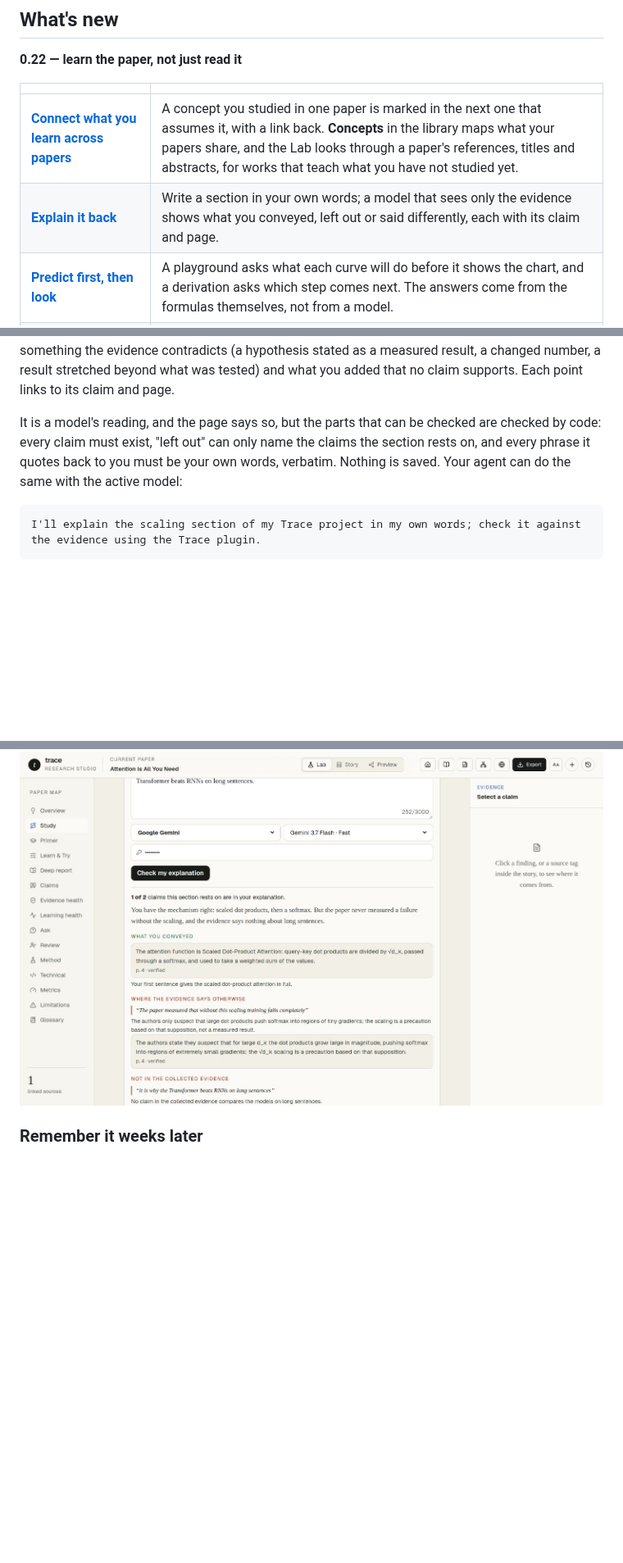
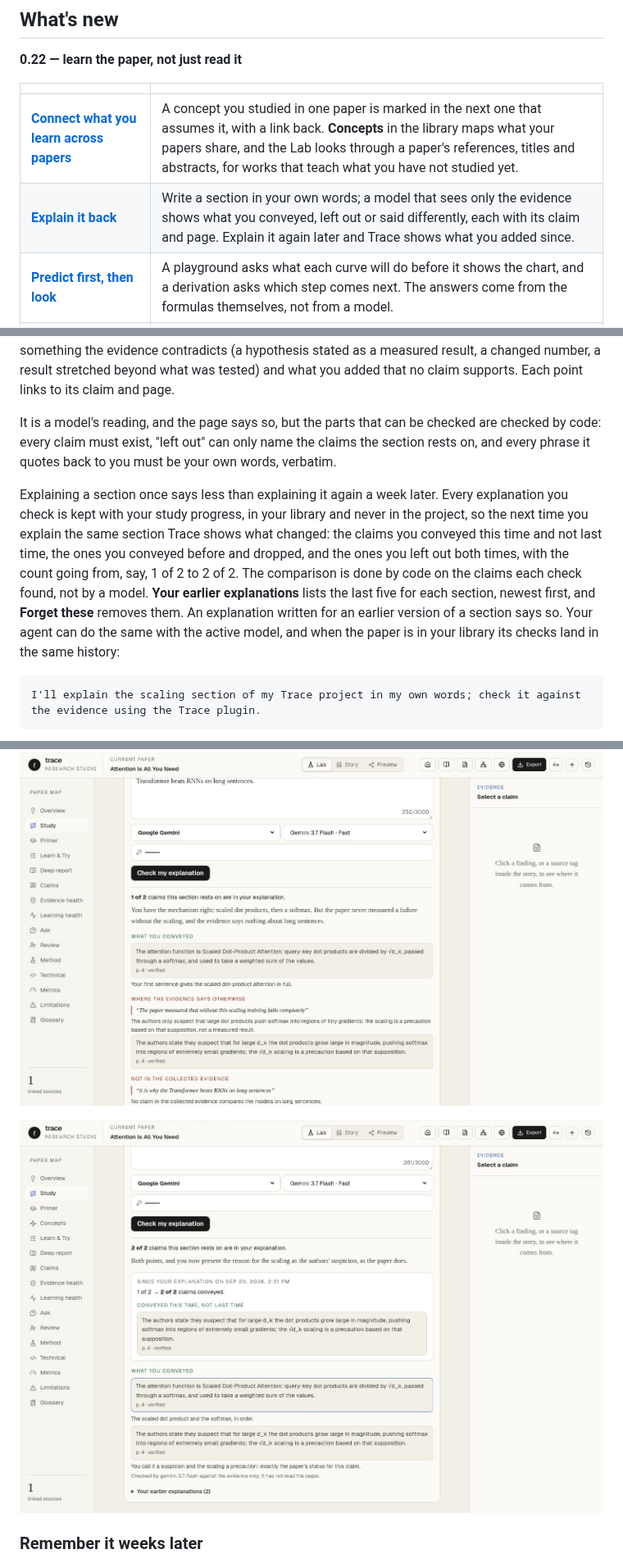
Before and after one commit to Ahmet-Ruchan/trace-research-paper-studio, a Markdown page: README.md, 3 parts joined by grey strips. Shown at 82% size. Rendered like a GitHub page; pictures changed too: docs/images/explain-history.jpg (added); blank space fills up the shorter version.

````diff
--- a/README.md
+++ b/README.md
@@ -42,7 +42,7 @@ running on the coding agent you already use, with no second API key.
 | | |
 | --- | --- |
 | **[Connect what you learn across papers](#connect-what-you-learn-across-papers)** | A concept you studied in one paper is marked in the next one that assumes it, with a link back. **Concepts** in the library maps what your papers share, and the Lab looks through a paper's references, titles and abstracts, for works that teach what you have not studied yet. |
-| **[Explain it back](#explain-it-back-in-your-own-words)** | Write a section in your own words; a model that sees only the evidence shows what you conveyed, left out or said differently, each with its claim and page. |
+| **[Explain it back](#explain-it-back-in-your-own-words)** | Write a section in your own words; a model that sees only the evidence shows what you conveyed, left out or said differently, each with its claim and page. Explain it again later and Trace shows what you added since. |
 | **[Predict first, then look](#predict-first-then-look)** | A playground asks what each curve will do before it shows the chart, and a derivation asks which step comes next. The answers come from the formulas themselves, not from a model. |
 | **[Common misreadings](#see-through-the-common-misreadings)** | The conclusions a hurried reader draws that the paper does not support, each labelled with its kind of mistake and corrected from its claims. The correction opens only when you ask why. |
 | **[Learning health](#see-what-a-reader-cannot-learn-from)** | The learning counterpart of evidence health: unchecked sections, a quiz that never asks about limitations, playgrounds that show nothing, derivations that restate themselves, concepts nothing uses. Each finding opens its fix. |
@@ -234,14 +234,25 @@ to its claim and page.
 
 It is a model's reading, and the page says so, but the parts that can be checked are checked by code:
 every claim must exist, "left out" can only name the claims the section rests on, and every phrase it
-quotes back to you must be your own words, verbatim. Nothing is saved. Your agent can do the same
-with the active model:
+quotes back to you must be your own words, verbatim.
+
+Explaining a section once says less than explaining it again a week later. Every explanation you check
+is kept with your study progress, in your library and never in the project, so the next time you
+explain the same section Trace shows what changed: the claims you conveyed this time and not last
+time, the ones you conveyed before and dropped, and the ones you left out both times, with the count
+going from, say, 1 of 2 to 2 of 2. The comparison is done by code on the claims each check found, not
+by a model. **Your earlier explanations** lists the last five for each section, newest first, and
+**Forget these** removes them. An explanation written for an earlier version of a section says so.
+Your agent can do the same with the active model, and when the paper is in your library its checks
+land in the same history:
 
 ```text
 I'll explain the scaling section of my Trace project in my own words; check it against the evidence using the Trace plugin.
 ```
 
 ![Explain it back](docs/images/explain.jpg)
+
+![What you added since your last explanation](docs/images/explain-history.jpg)
 
 ### Remember it weeks later
 
````
Also changed, not shown: 14 other files.
